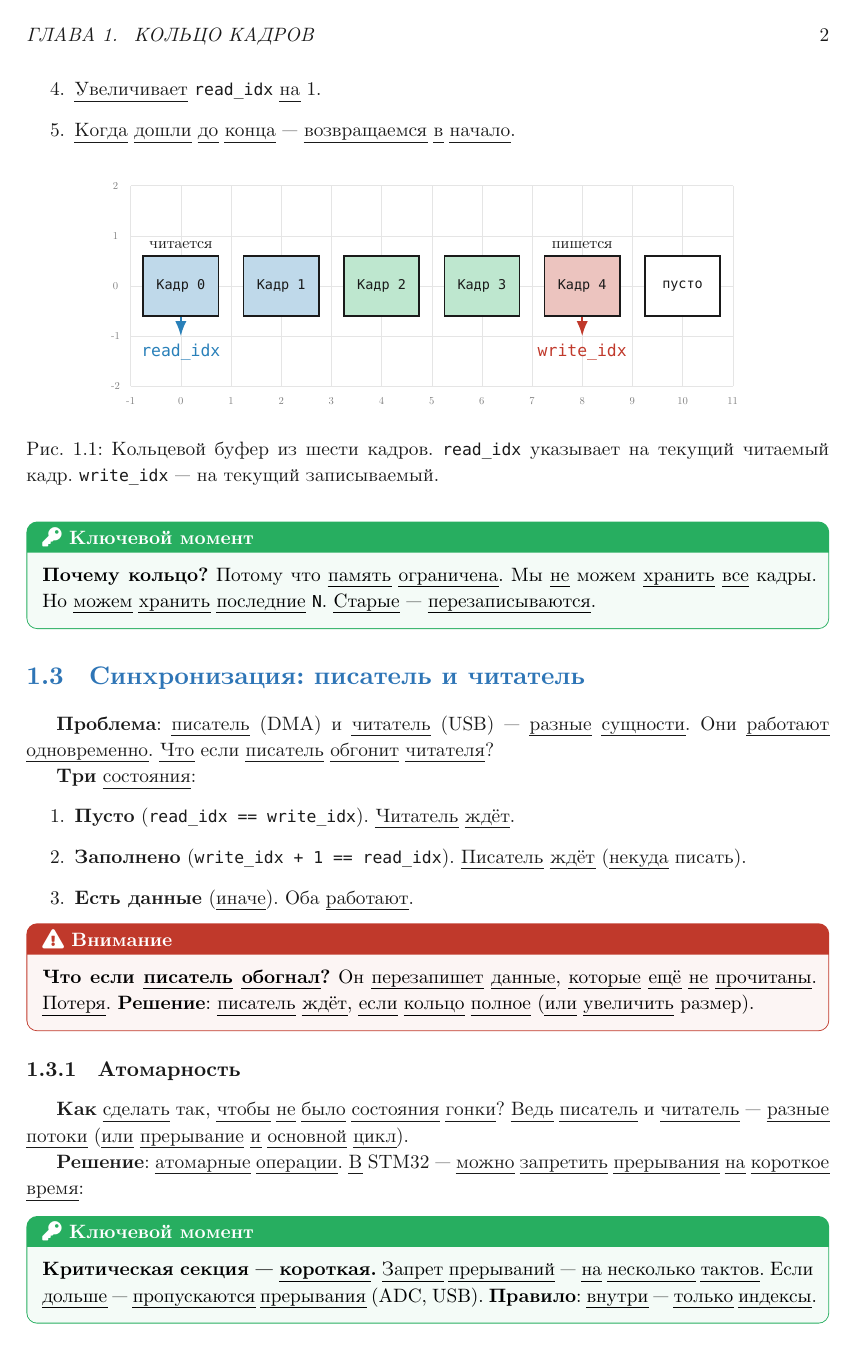
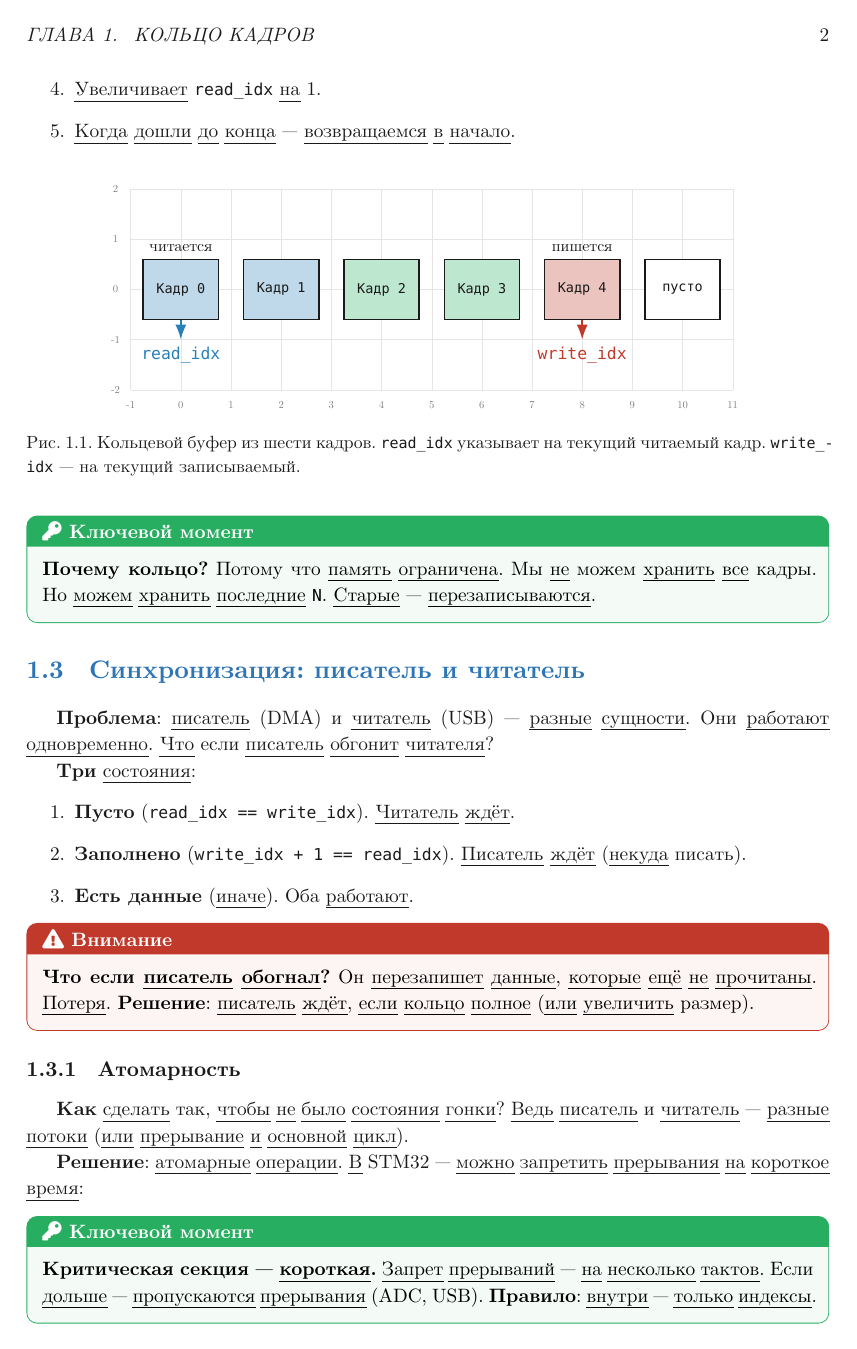
Before and after one commit to on62/stm32-oscilloscope-book, a LaTeX book (main.tex, which reads preamble.tex): page 2 of 6 before the commit and page 3 of 7 after it. Compiled offline with XeLaTeX.

Commit message:
Оформление: точка вместо двоеточия в подписях

```diff
--- a/preamble.tex
+++ b/preamble.tex
@@ -40,6 +40,13 @@
 
 % Математика
 \usepackage{amsmath, amssymb, amsfonts}
+
+% ─── Красивые подписи рисунков и таблиц ──────────
+\usepackage{caption}
+\captionsetup{
+    labelsep=period,  % Точка после номера
+    font=small        % Чуть мельче
+}
 
 % ═══════════════════════════════════════════════════════════════
 %  ПОЛЕЗНЫЕ ПАКЕТЫ
@@ -158,3 +165,39 @@
 \DeclareSIUnit{\bitps}{bit/s}    % бит в секунду
 \DeclareSIUnit{\baud}{Bd}        % бод
 \DeclareSIUnit{\sps}{sps}        % samples per second (альтернатива)
+
+% ═══════════════════════════════════════════════════════════════
+%  ОФОРМЛЕНИЕ ПОДПИСЕЙ (точка вместо двоеточия, двойная нумерация)
+% ═══════════════════════════════════════════════════════════════
+
+%\AtBeginDocument
+%{
+% эти команды выполнятся после
+% начала документа, когда всё готово.
+%}
+
+% ─── Рисунки и таблицы: точка вместо двоеточия ─────
+\AtBeginDocument{%
+    \renewcommand{\figurename}{Рис.}
+    \renewcommand{\thefigure}{\thechapter.\arabic{figure}}
+
+    \renewcommand{\tablename}{Таблица}
+    \renewcommand{\thetable}{\thechapter.\arabic{table}}
+}
+
+% ─── Листинги: "Листинг 1.1." + нумерация по главе ─
+\renewcommand{\listingscaption}{Листинг}
+\AtBeginDocument{%
+    \renewcommand{\thelisting}{\thechapter.\arabic{listing}}%
+    \renewcommand{\fnum@listing}{\listingscaption~\thelisting.}%
+}
+
+% ─── cleveref: "рис. 1.1", "табл. 1.1", "лист. 1.1" ─
+\crefname{figure}{рис.}{рис.}
+\Crefname{figure}{Рис.}{Рис.}
+\crefname{table}{табл.}{табл.}
+\Crefname{table}{Табл.}{Табл.}
+\crefname{listing}{лист.}{лист.}
+\Crefname{listing}{Лист.}{Лист.}
+
+\endinput
```
